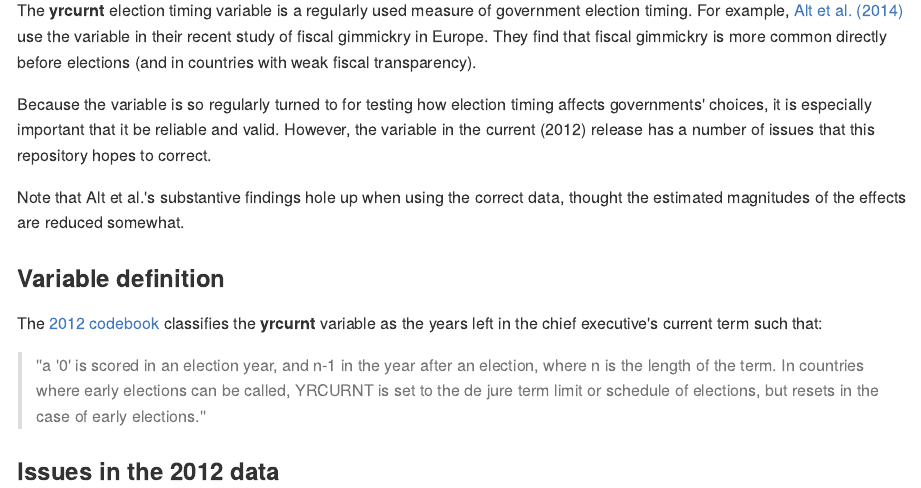
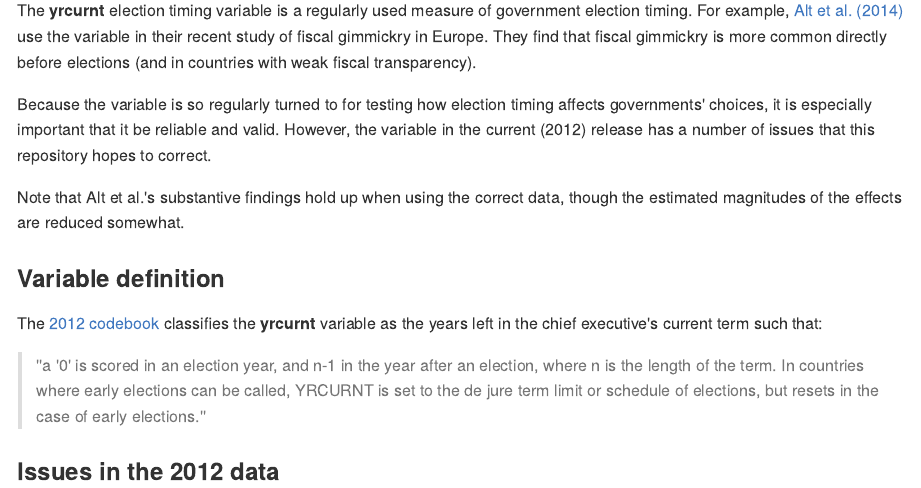
Before and after one commit to christophergandrud/yrcurnt_corrected, an R Markdown document (README.Rmd): the page in a window 1100 px wide, from 350 px down. The pictures show the output file README.md that the author committed with the source, drawn offline in the style of GitHub; badge pictures from the web are left out.

Commit message:
minor typo corrections

```diff
--- a/README.Rmd
+++ b/README.Rmd
@@ -27,8 +27,8 @@ governments' choices, it is especially important that it be reliable and valid.
 However, the variable in the current (2012) release has a number of issues that
 this repository hopes to correct.
 
-Note that Alt et al.'s substantive findings hole up when using the correct data,
-thought the estimated magnitudes of the effects are reduced somewhat.
+Note that Alt et al.'s substantive findings hold up when using the correct data,
+though the estimated magnitudes of the effects are reduced somewhat.
 
 ### Variable definition
 
```
Also changed, not shown: README.md, figure/original-corrected-residual.png.
